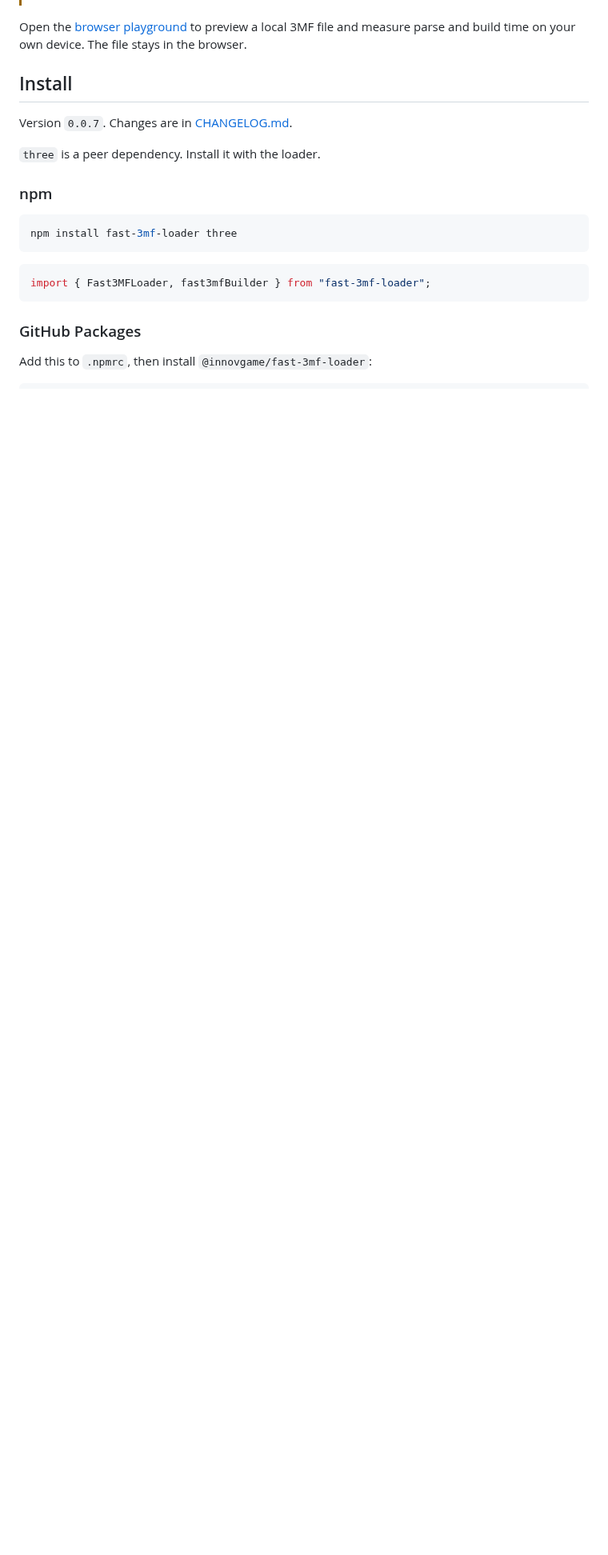
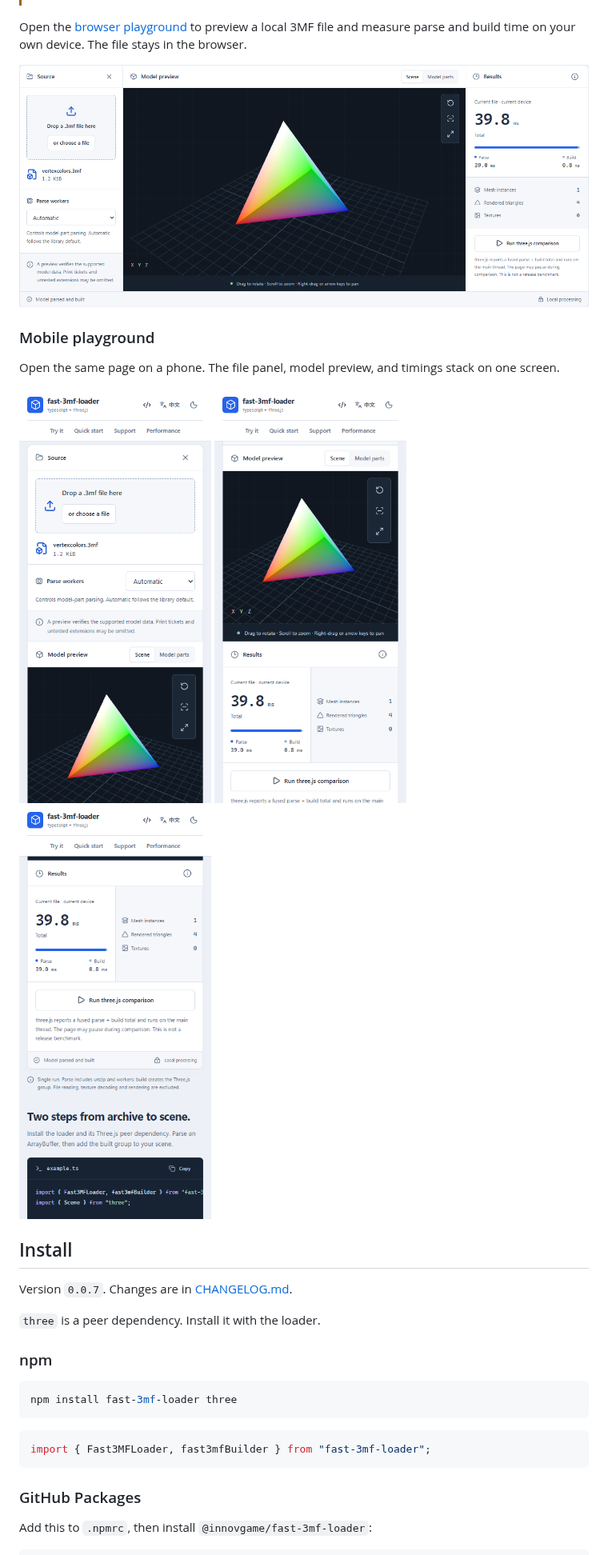
Before and after one commit to Innovgame/fast-3mf-loader, a Markdown page: README.md, the part around the change. Shown at 80% size. Rendered like a GitHub page; pictures changed too: docs/images/playground-desktop.png (added), docs/images/playground-mobile-preview.png (added), docs/images/playground-mobile-results.png (added); blank space fills up the shorter version.

Commit message:
docs: add playground screenshots to the README
The English and Chinese READMEs now show the browser playground on desktop and on a phone, using captures from the local demo page.

```diff
--- a/README.md
+++ b/README.md
@@ -13,6 +13,18 @@ Browser-first TypeScript parser and Three.js builder for 3MF archives. SAX-style
 > This project is in early development. The API may change before a stable 1.0 release. Use with caution in production.
 
 Open the [browser playground](https://innovgame.github.io/fast-3mf-loader/) to preview a local 3MF file and measure parse and build time on your own device. The file stays in the browser.
+
+![fast-3mf-loader playground with a loaded model, parse time, and build time](docs/images/playground-desktop.png)
+
+### Mobile playground
+
+Open the same page on a phone. The file panel, model preview, and timings stack on one screen.
+
+<p>
+  <img src="docs/images/playground-mobile-source.png" alt="Mobile file panel with a loaded 3MF and the start of the model preview" width="240" />
+  <img src="docs/images/playground-mobile-preview.png" alt="Mobile model preview with parse and build timings" width="240" />
+  <img src="docs/images/playground-mobile-results.png" alt="Mobile timings and the integration example" width="240" />
+</p>
 
 ## Install
 
```
Also changed, not shown: CHANGELOG.md (+1 -0 lines), README-zh.md (+12 -0 lines), 1 other file.
